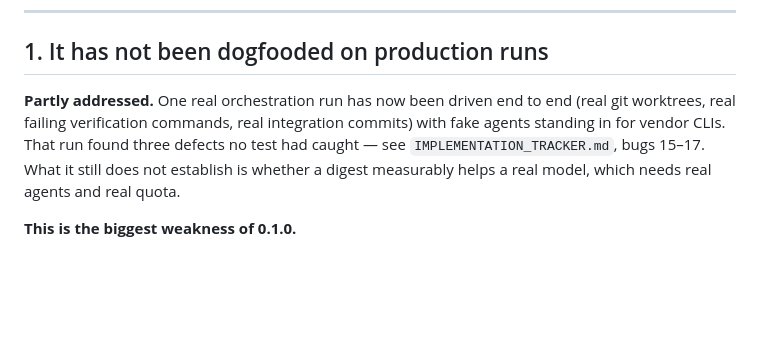
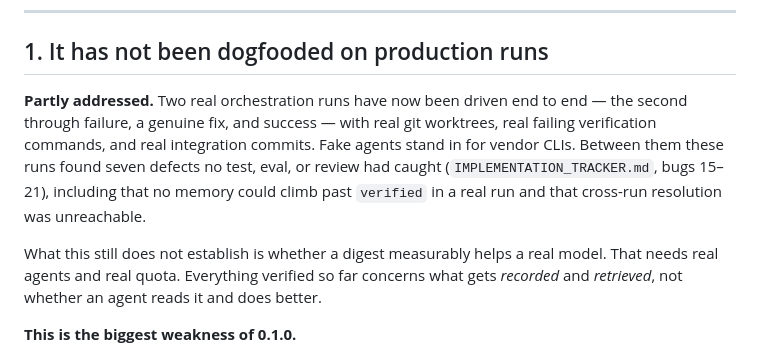
Before and after one commit to andyyaro/provalume, a Markdown page: docs/reference/LIMITATIONS.md, the part around the change. GitHub-like rendering; blank space fills up the shorter version.

Commit message:
docs: record what the second dogfooding round established
Seven defects across two runs, none of which the test suite, the eval
harness, or code review caught. The most damaging was that no memory
could climb past `verified` in a real run: verification and review
verdicts landed in different attempt scopes, so nothing was ever stamped
and the top two rungs of the trust ladder were unreachable.

Also states plainly what these runs still do not establish — whether a
digest measurably helps a real model, which needs real agents and quota.

Co-Authored-By: Claude Opus 5 (1M context) <noreply@anthropic.com>

```diff
--- a/docs/reference/LIMITATIONS.md
+++ b/docs/reference/LIMITATIONS.md
@@ -7,12 +7,18 @@ Read this before adopting Provalume. It is the honest list, not a marketing
 
 ## 1. It has not been dogfooded on production runs
 
-**Partly addressed.** One real orchestration run has now been driven end to end
-(real git worktrees, real failing verification commands, real integration
-commits) with fake agents standing in for vendor CLIs. That run found three
-defects no test had caught — see `IMPLEMENTATION_TRACKER.md`, bugs 15–17. What
-it still does not establish is whether a digest measurably helps a real model,
-which needs real agents and real quota.
+**Partly addressed.** Two real orchestration runs have now been driven end to
+end — the second through failure, a genuine fix, and success — with real git
+worktrees, real failing verification commands, and real integration commits.
+Fake agents stand in for vendor CLIs. Between them these runs found seven
+defects no test, eval, or review had caught (`IMPLEMENTATION_TRACKER.md`, bugs
+15–21), including that no memory could climb past `verified` in a real run and
+that cross-run resolution was unreachable.
+
+What this still does not establish is whether a digest measurably helps a real
+model. That needs real agents and real quota. Everything verified so far
+concerns what gets *recorded* and *retrieved*, not whether an agent reads it and
+does better.
 
 
 **This is the biggest weakness of 0.1.0.**
```
Also changed, not shown: IMPLEMENTATION_TRACKER.md (+5 -0 lines).
